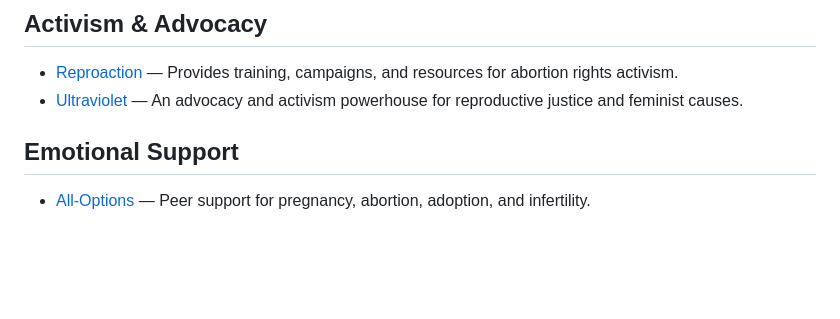
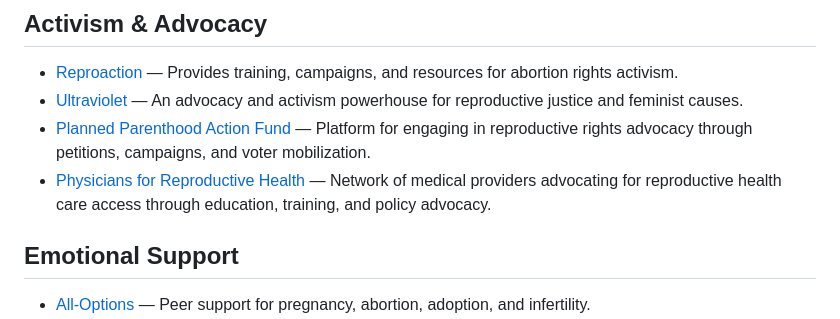
Before and after one commit to monapdx/awesome-reproductive-justice, a Markdown page: README.md, the part around one of its changes. GitHub-like rendering; blank space fills up the shorter version.

```diff
--- a/README.md
+++ b/README.md
@@ -38,6 +39,8 @@
 
 - [Reproaction](https://reproaction.org/) — Provides training, campaigns, and resources for abortion rights activism.
 - [Ultraviolet](https://weareultraviolet.org/) — An advocacy and activism powerhouse for reproductive justice and feminist causes.
+- [Planned Parenthood Action Fund](https://www.plannedparenthoodaction.org/act) — Platform for engaging in reproductive rights advocacy through petitions, campaigns, and voter mobilization.
+- [Physicians for Reproductive Health](https://prh.org/) — Network of medical providers advocating for reproductive health care access through education, training, and policy advocacy.
 
 ## Emotional Support
 
```
Also changed, not shown: other parts of README.md (+1 -0 lines).
